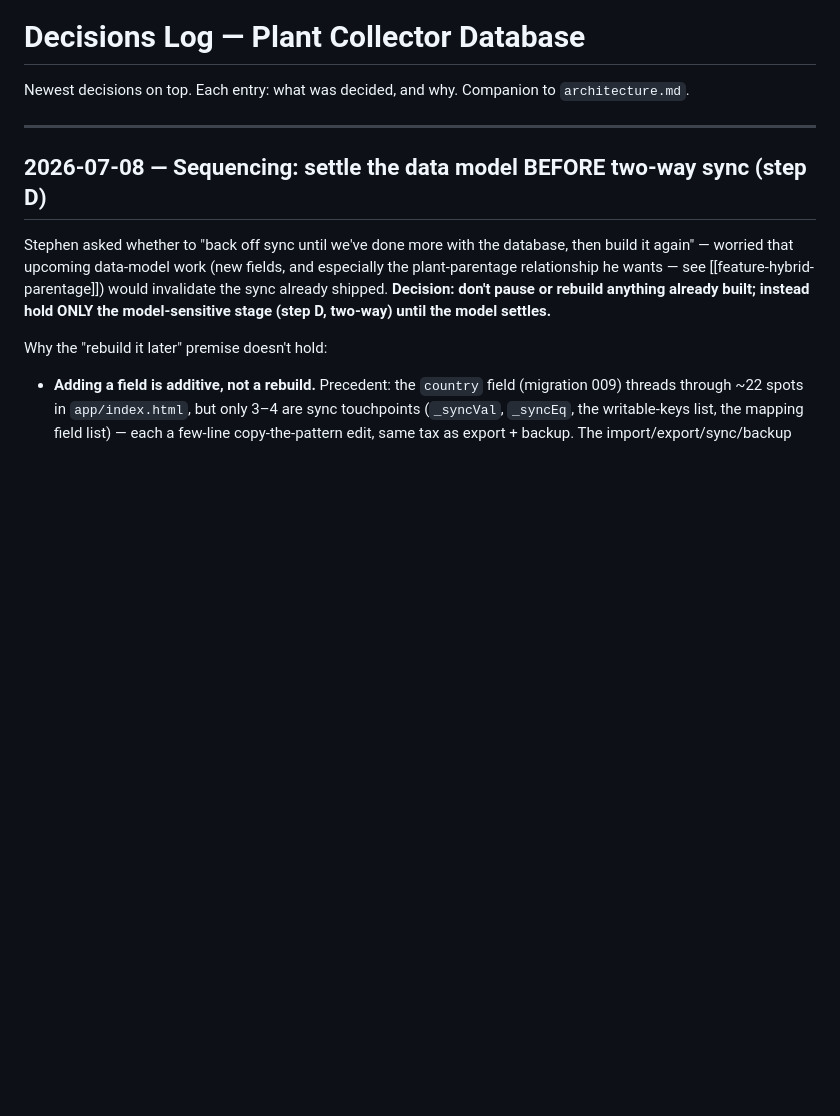
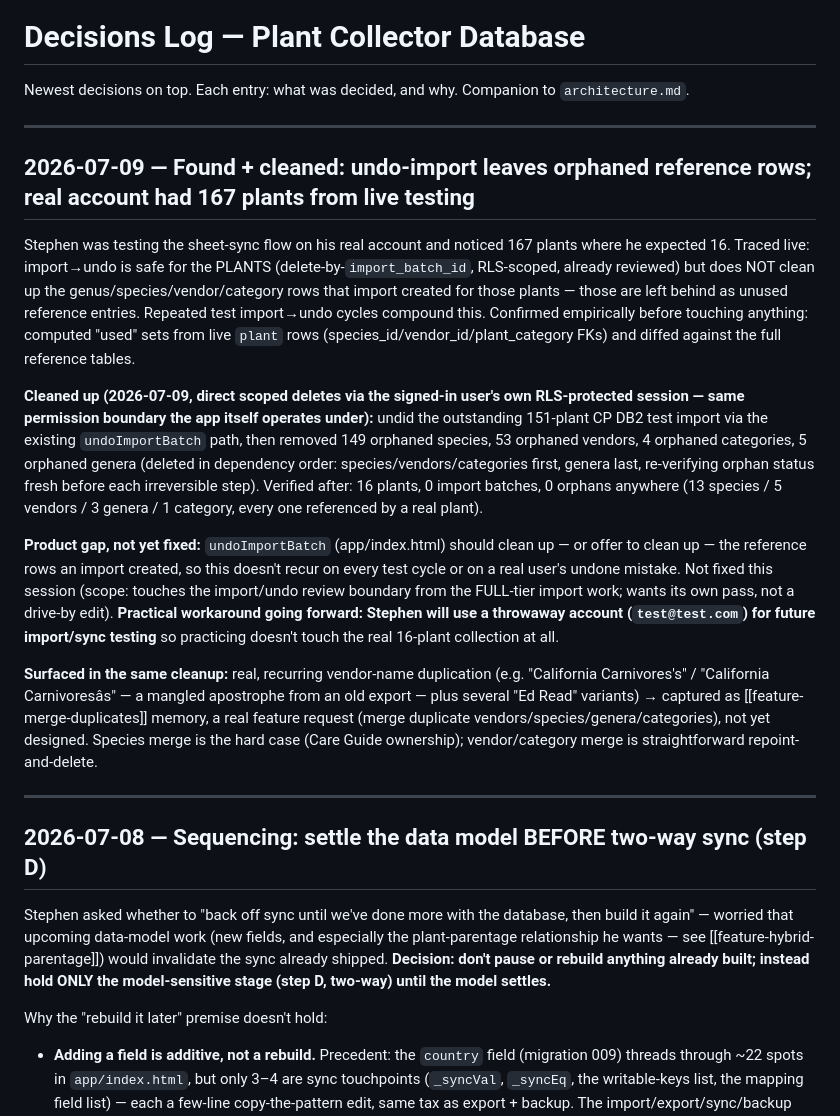
Before and after one commit to stephend7/plant-collector, a Markdown page: decisions.md, the part around the change. GitHub-like rendering; blank space fills up the shorter version.

Commit message:
docs(sync): record real-account orphan cleanup + merge-duplicates feature request
Co-Authored-By: Claude Sonnet 5 <noreply@anthropic.com>

```diff
--- a/decisions.md
+++ b/decisions.md
@@ -1,6 +1,42 @@
 # Decisions Log — Plant Collector Database
 
 Newest decisions on top. Each entry: what was decided, and why. Companion to `architecture.md`.
+
+---
+
+## 2026-07-09 — Found + cleaned: undo-import leaves orphaned reference rows; real account had 167 plants from live testing
+
+Stephen was testing the sheet-sync flow on his real account and noticed 167 plants where he
+expected 16. Traced live: import→undo is safe for the PLANTS (delete-by-`import_batch_id`,
+RLS-scoped, already reviewed) but does NOT clean up the genus/species/vendor/category rows
+that import created for those plants — those are left behind as unused reference entries.
+Repeated test import→undo cycles compound this. Confirmed empirically before touching
+anything: computed "used" sets from live `plant` rows (species_id/vendor_id/plant_category
+FKs) and diffed against the full reference tables.
+
+**Cleaned up (2026-07-09, direct scoped deletes via the signed-in user's own RLS-protected
+session — same permission boundary the app itself operates under):** undid the outstanding
+151-plant CP DB2 test import via the existing `undoImportBatch` path, then removed 149
+orphaned species, 53 orphaned vendors, 4 orphaned categories, 5 orphaned genera (deleted in
+dependency order: species/vendors/categories first, genera last, re-verifying orphan status
+fresh before each irreversible step). Verified after: 16 plants, 0 import batches, 0 orphans
+anywhere (13 species / 5 vendors / 3 genera / 1 category, every one referenced by a real
+plant).
+
+**Product gap, not yet fixed:** `undoImportBatch` (app/index.html) should clean up — or
+offer to clean up — the reference rows an import created, so this doesn't recur on every
+test cycle or on a real user's undone mistake. Not fixed this session (scope: touches the
+import/undo review boundary from the FULL-tier import work; wants its own pass, not a
+drive-by edit). **Practical workaround going forward: Stephen will use a throwaway account
+(`test@test.com`) for future import/sync testing** so practicing doesn't touch the real
+16-plant collection at all.
+
+**Surfaced in the same cleanup:** real, recurring vendor-name duplication (e.g. "California
+Carnivores's" / "California Carnivoresâs" — a mangled apostrophe from an old export — plus
+several "Ed Read" variants) → captured as [[feature-merge-duplicates]] memory, a real feature
+request (merge duplicate vendors/species/genera/categories), not yet designed. Species merge
+is the hard case (Care Guide ownership); vendor/category merge is straightforward repoint-
+and-delete.
 
 ---
 
```
